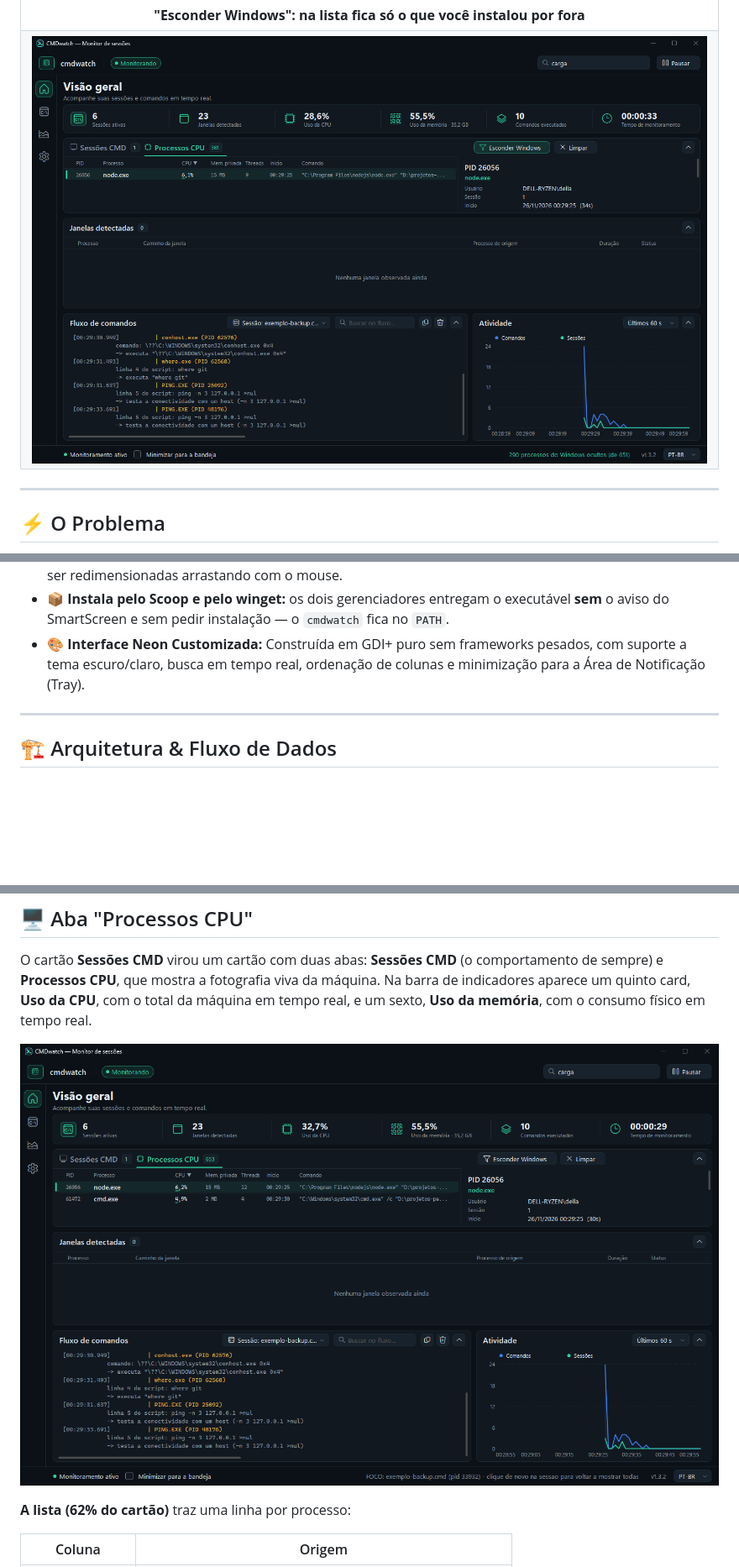
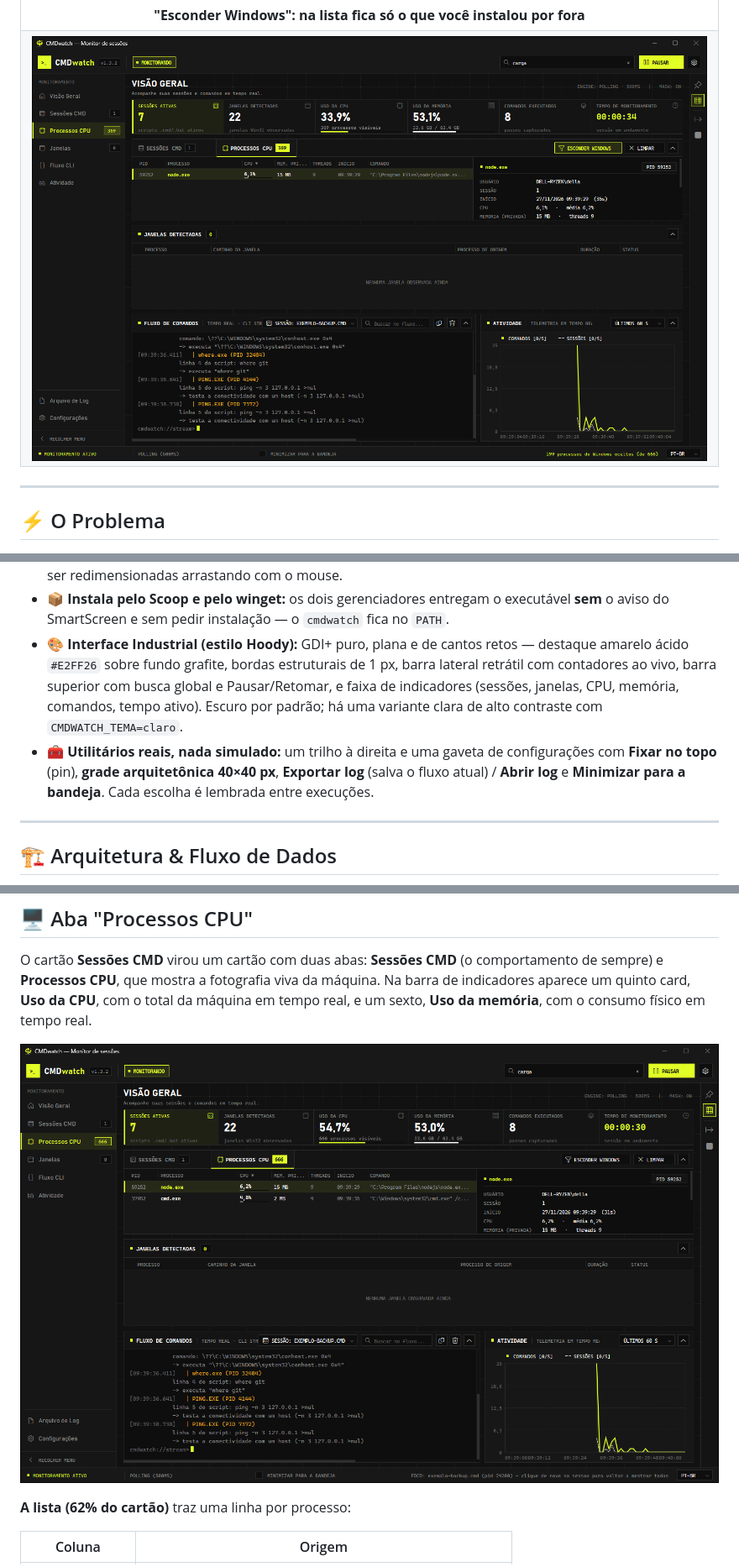
Before and after one commit to dellanio/cmdwatch, a Markdown page: README.pt-BR.md, 3 parts joined by grey strips. Shown at 84% size. Rendered like a GitHub page; pictures changed too: docs/ocultar-windows.png, docs/processos-cpu.png; blank space fills up the shorter version.

```diff
--- a/README.pt-BR.md
+++ b/README.pt-BR.md
@@ -109,7 +111,8 @@ O **CMDWatcher** (`cmdwatch`) é um monitor leve e sem dependências para Window
 - 🙈 **Esconder os processos do Windows:** o botão "Esconder Windows" tira da lista tudo que é do sistema (`C:\Windows` e os serviços protegidos) e deixa só o que você instalou por fora — 635 processos viram 356 numa máquina comum, em ~15 ms na primeira vez e nada depois.
 - 📐 **Painel ajustável:** as colunas das tabelas (nas duas abas) e a divisória entre a lista e o detalhe podem ser redimensionadas arrastando com o mouse.
 - 📦 **Instala pelo Scoop e pelo winget:** os dois gerenciadores entregam o executável **sem** o aviso do SmartScreen e sem pedir instalação — o `cmdwatch` fica no `PATH`.
-- 🎨 **Interface Neon Customizada:** Construída em GDI+ puro sem frameworks pesados, com suporte a tema escuro/claro, busca em tempo real, ordenação de colunas e minimização para a Área de Notificação (Tray).
+- 🎨 **Interface Industrial (estilo Hoody):** GDI+ puro, plana e de cantos retos — destaque amarelo ácido `#E2FF26` sobre fundo grafite, bordas estruturais de 1 px, barra lateral retrátil com contadores ao vivo, barra superior com busca global e Pausar/Retomar, e faixa de indicadores (sessões, janelas, CPU, memória, comandos, tempo ativo). Escuro por padrão; há uma variante clara de alto contraste com `CMDWATCH_TEMA=claro`.
+- 🧰 **Utilitários reais, nada simulado:** um trilho à direita e uma gaveta de configurações com **Fixar no topo** (pin), **grade arquitetônica 40×40 px**, **Exportar log** (salva o fluxo atual) / **Abrir log** e **Minimizar para a bandeja**. Cada escolha é lembrada entre execuções.
 
 ---
 
```
Also changed, not shown: other parts of README.pt-BR.md (+7 -5 lines), README.md (+9 -6 lines), docs/confirmacao.png, docs/dashboard.png, docs/menu-contexto.png, docs/recolhido.png.
